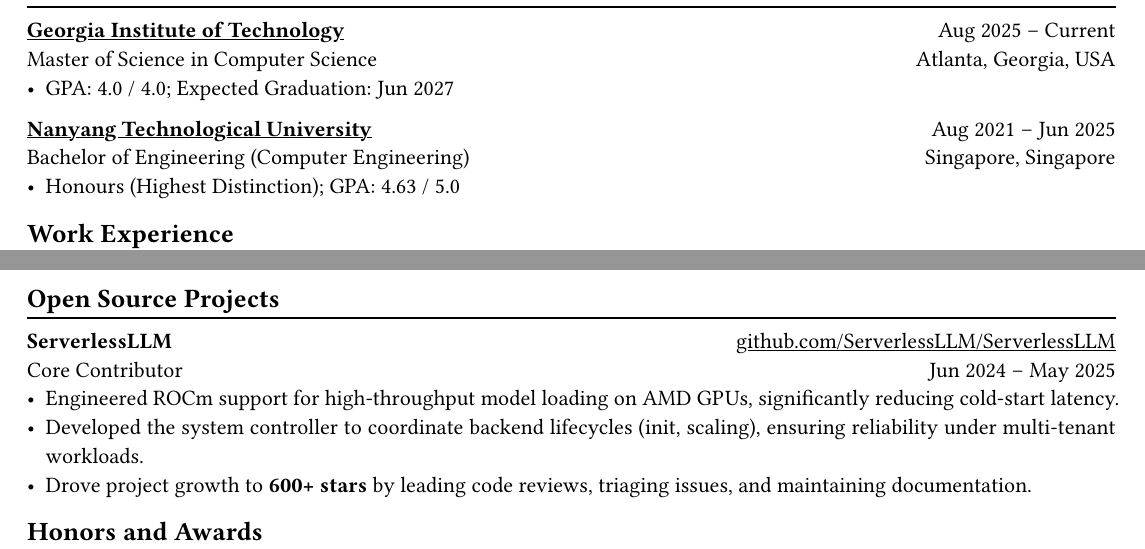
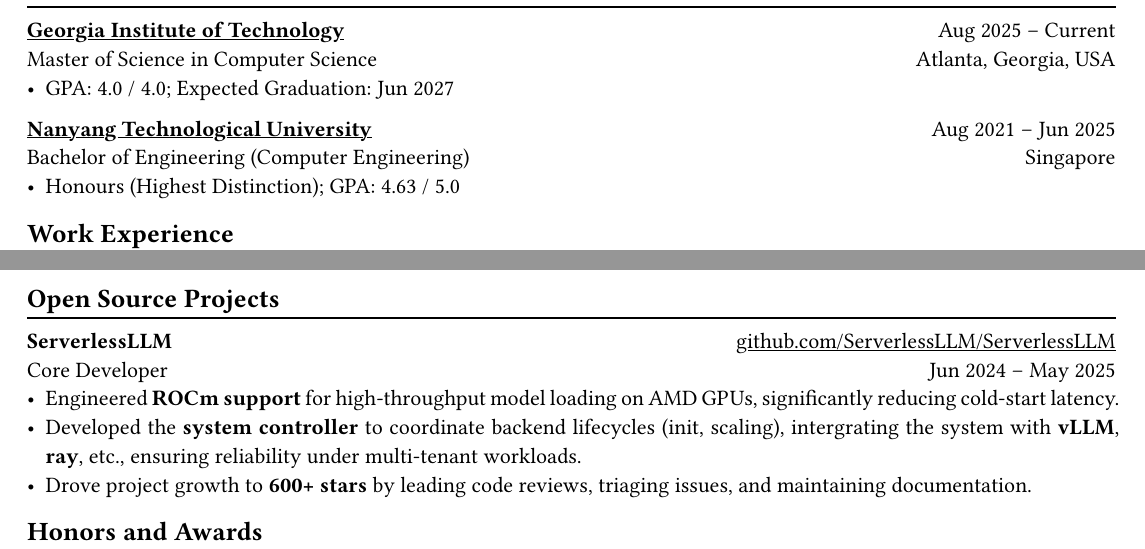
Before and after one commit to SiyangShao/resume, a Typst document (main_work.typ): two parts of the page, joined at a grey line, cut so that both start at the same text. Compiled offline with Typst 0.15.

Commit message:
fix: add some focus point

```diff
--- a/main_work.typ
+++ b/main_work.typ
@@ -29,7 +29,7 @@
 - GPA: 4.0 / 4.0; Expected Graduation: Jun 2027
 
 #link("https://www.ntu.edu.sg/")[*Nanyang Technological University*] #h(1fr) Aug 2021 -- Jun 2025 \
-Bachelor of Engineering (Computer Engineering) #h(1fr) Singapore, Singapore\
+Bachelor of Engineering (Computer Engineering) #h(1fr) Singapore \
 - Honours (Highest Distinction); GPA: 4.63 / 5.0
 
 
@@ -72,9 +72,9 @@
 == Open Source Projects
 #chiline()
 *ServerlessLLM* #h(1fr) #link("https://github.com/ServerlessLLM/ServerlessLLM")[github.com/ServerlessLLM/ServerlessLLM] \
-Core Contributor #h(1fr) Jun 2024 -- May 2025 \
-- Engineered ROCm support for high-throughput model loading on AMD GPUs, significantly reducing cold-start latency.
-- Developed the system controller to coordinate backend lifecycles (init, scaling), ensuring reliability under multi-tenant workloads.
+Core Developer #h(1fr) Jun 2024 -- May 2025 \
+- Engineered *ROCm support* for high-throughput model loading on AMD GPUs, significantly reducing cold-start latency.
+- Developed the *system controller* to coordinate backend lifecycles (init, scaling), intergrating the system with *vLLM*, *ray*, etc., ensuring reliability under multi-tenant workloads.
 - Drove project growth to *600+ stars* by leading code reviews, triaging issues, and maintaining documentation.
 
 == Honors and Awards
```
Also changed, not shown: main_work.typ (6 more changed lines).
